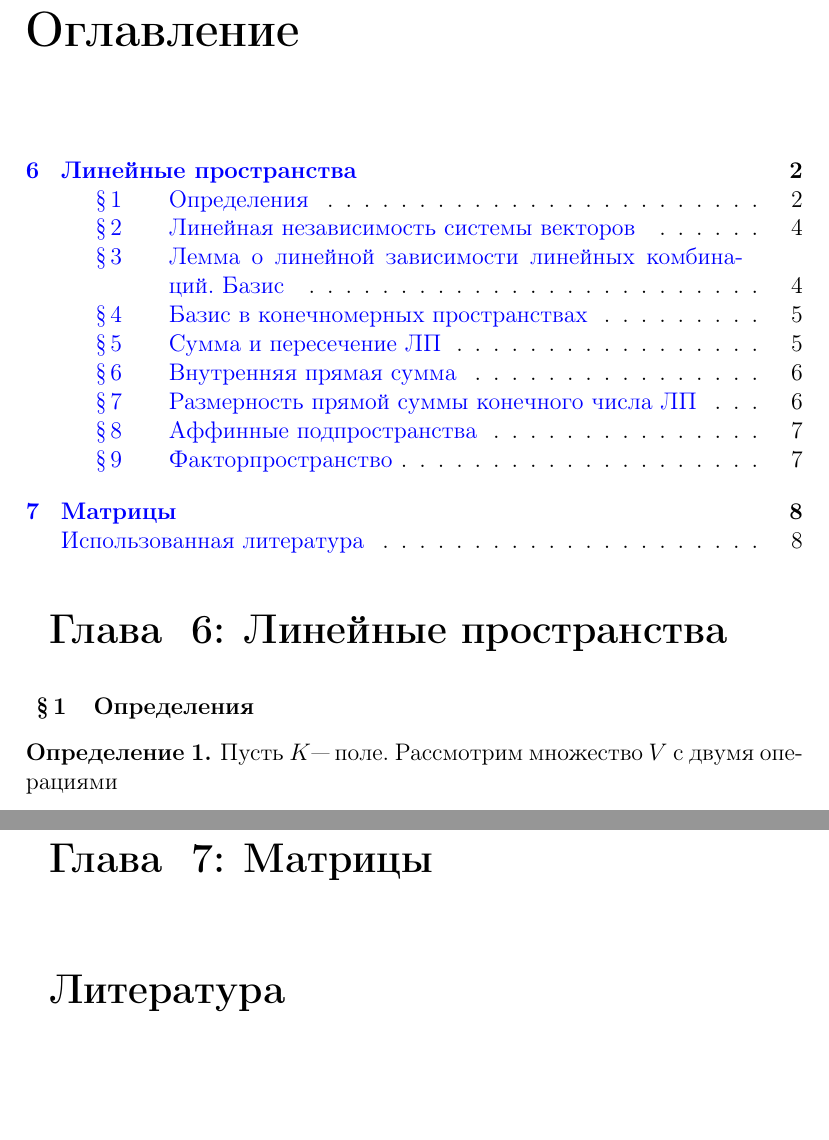
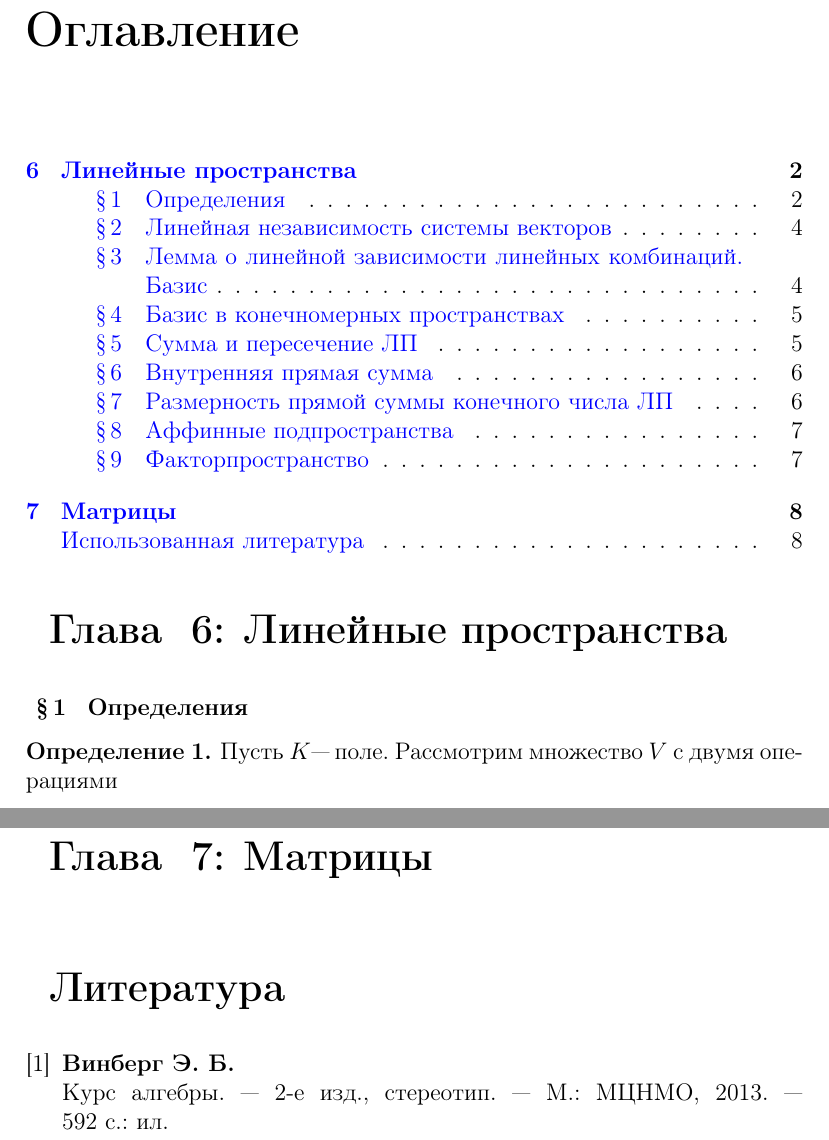
Before and after one commit to vleugelcomplement/astroconsp, a LaTeX document (LinearAlgebra2016/main.tex, which reads LinearAlgebra2016/notes.cls): two parts of pages 3 and 9 of 9, joined at a grey line, cut so that both start at the same text, the shorter picture padded with empty space. Compiled offline with pdfLaTeX.

Commit message:
Updated documentclass, added bibliography

```diff
--- a/LinearAlgebra2016/main.tex
+++ b/LinearAlgebra2016/main.tex
@@ -25,10 +25,11 @@
 
 \begin{thebibliography}{9}
 \addcontentsline{toc}{section}{Использованная литература}
-%  \bibitem{zorich}
-%  \textbf{Зорич~В.~А.},
-%  Математический анализ. Часть~I ---
-%  6 изд.,~дополн.~---
-%  М.:~МЦНМО, 2012
+  \bibitem{vinberg}
+  \textbf{Винберг~Э.~Б.} \\
+  Курс алгебры.~---
+  2-е изд., стереотип.~---
+  М.:~МЦНМО, 2013.~---
+  592~с.:~ил.
 \end{thebibliography}
 \end{document}
--- a/LinearAlgebra2016/notes.cls
+++ b/LinearAlgebra2016/notes.cls
@@ -114,12 +114,12 @@
 
 \counterwithout{paragraph}{chapter}
 \renewcommand{\theparagraph}{\S\thinspace\arabic{paragraph}}
-%\titleformat\paragraph[block]{\normalfont\bfseries}{Билет\ \theparagraph:}{1ex}{\normalfont\bfseries}{}
+\titleformat\paragraph[block]{\normalfont\bfseries}{\theparagraph}{2ex}{\normalfont\bfseries}{}
 \titlespacing\paragraph{1ex}{1em plus 1ex minus 0.5ex}{0.7em plus 1ex minus 0.5ex}
 \setcounter{secnumdepth}{4}
 %setting up ToC
 \setcounter{tocdepth}{4}
-\cftsetindents{paragraph}{3.0em}{\widthof{\theparagraph--\arabic{paragraph}\hspace{1em}}}
+\cftsetindents{paragraph}{3.0em}{\widthof{\theparagraph--\arabic{paragraph}}}
 
 \hypersetup{%
   colorlinks=true,% hyperlinks will be colorful
@@ -147,12 +147,12 @@
   \addtocounter{paragraph}{1}%
   \setcounter{tmp}{\value{paragraph}}%
   \addtocounter{paragraph}{#1-2}% one day I will rewrite this. But not today :)
-  \renewcommand\theparagraph{\hspace{\widthof{\S}*(-2)}\S\thinspace\arabic{tmp}--\arabic{paragraph}}%
-  %\titleformat\paragraph[block]{\normalfont\bfseries}{Билеты\ \hspace{\widthof{\S}*2}%
-%\theparagraph:}{1ex}{\normalfont\bfseries}{}
+  \renewcommand\theparagraph{\hspace{\widthof{\S}*(-2)}\S\S\thinspace\arabic{tmp}--\arabic{paragraph}}%
+  \titleformat\paragraph[block]{\normalfont\bfseries}{\hspace{\widthof{\S}*2}%
+\theparagraph}{2ex}{\normalfont\bfseries}{}
   \paragraph{#2}
   \renewcommand{\theparagraph}{\S\thinspace\arabic{paragraph}}%
-  %\titleformat\paragraph[block]{\normalfont\bfseries}{Билет\ \theparagraph:}{1ex}{\normalfont\bfseries}{}%
+  \titleformat\paragraph[block]{\normalfont\bfseries}{\theparagraph}{2ex}{\normalfont\bfseries}{}%
   %\makeatother%
 }
 
```
Also changed, not shown: LinearAlgebra2016/main.pdf, LinearAlgebra2016/tex/Linspace/linspace.pdf.
